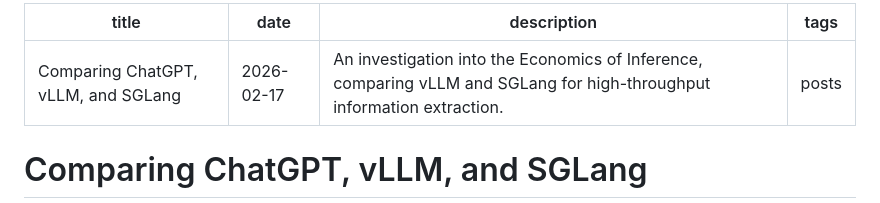
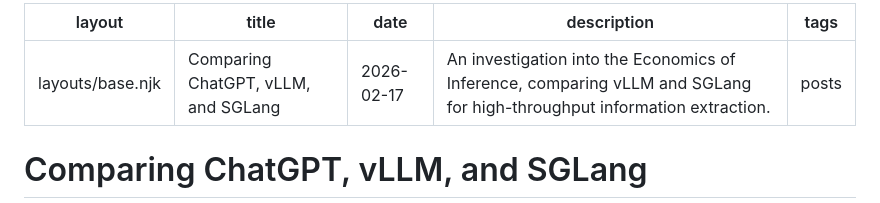
Before and after one commit to sucramual/sucramual.github.io, a Markdown page: src/writing/inference.md, the part around the change. Rendered like a GitHub page.

Commit message:
fix: use base layout for inference article

```diff
--- a/src/writing/inference.md
+++ b/src/writing/inference.md
@@ -1,4 +1,5 @@
 ---
+layout: layouts/base.njk
 title: Comparing ChatGPT, vLLM, and SGLang
 date: 2026-02-17
 description: An investigation into the Economics of Inference, comparing vLLM and SGLang for high-throughput information extraction.
```
